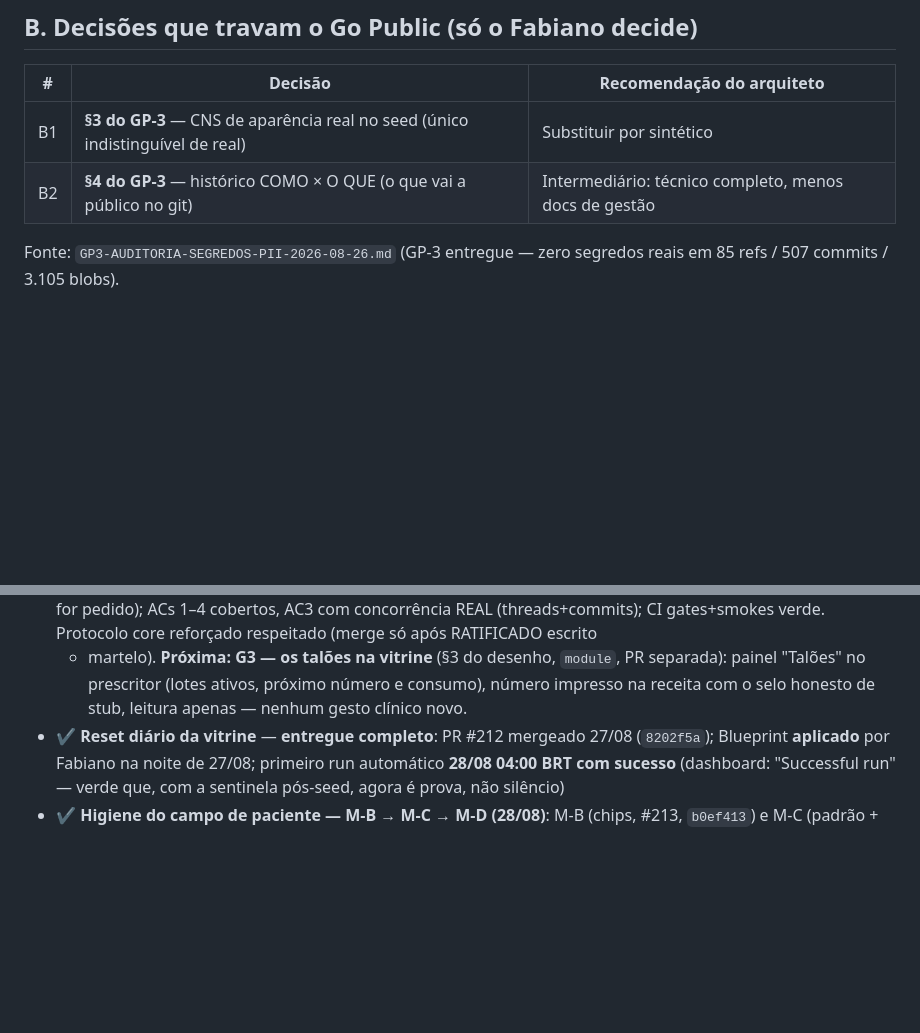
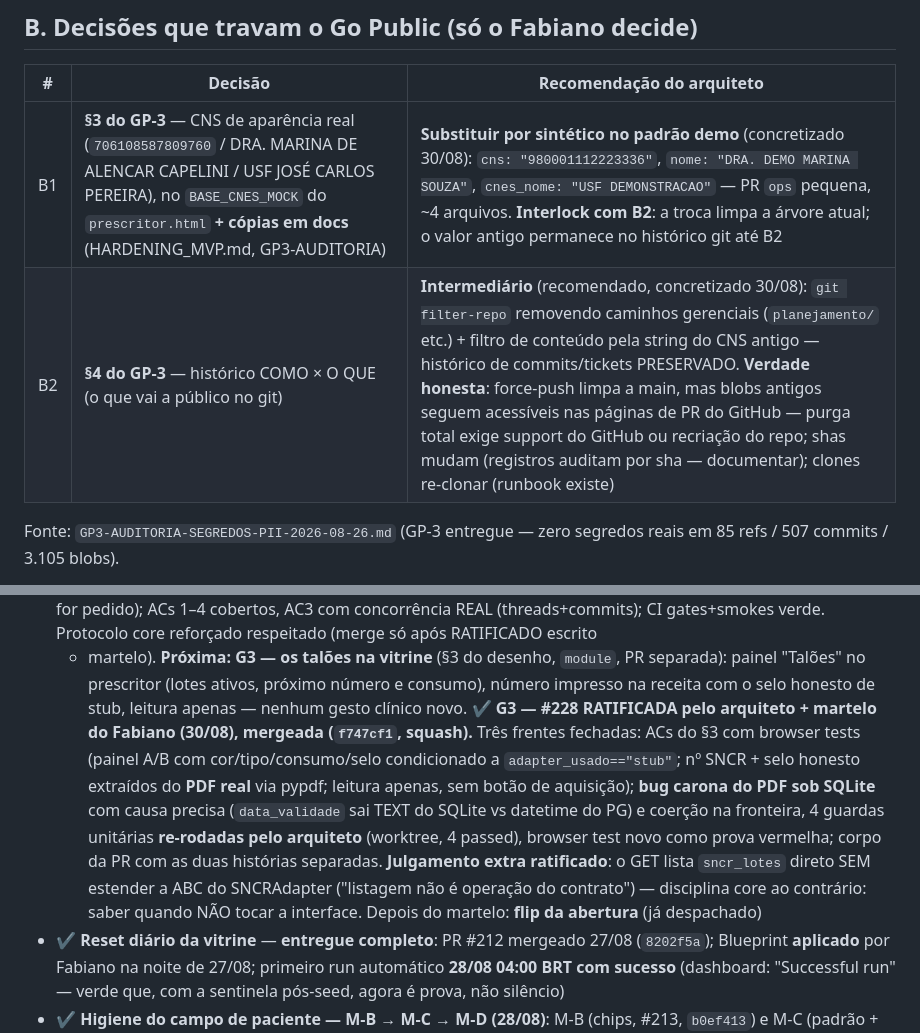
Before and after one commit to Tonaco-13/PicSaude, a Markdown page: docs/tickets/FILA-VIVA.md, 2 parts joined by grey strips. Drawn GitHub-style; blank space fills up the shorter version.

Commit message:
docs: FILA-VIVA — fecho do G3 (talões painel) com sha do merge [docs]
PR #228 mergeada (f747cf1, squash) após ratificação escrita do
arquiteto + martelo do Fabiano (30/08). Completa a nota que ainda
dizia "aguarda martelo".

Co-Authored-By: Claude Sonnet 5 <noreply@anthropic.com>

```diff
--- a/docs/tickets/FILA-VIVA.md
+++ b/docs/tickets/FILA-VIVA.md
@@ -127,8 +127,8 @@ Guarda: `backend/tests/browser/test_a3_pilula_exames_sem_flash_zero.py`.
 
 | # | Decisão | Recomendação do arquiteto |
 |---|---|---|
-| B1 | **§3 do GP-3** — CNS de aparência real no seed (único indistinguível de real) | Substituir por sintético |
-| B2 | **§4 do GP-3** — histórico COMO × O QUE (o que vai a público no git) | Intermediário: técnico completo, menos docs de gestão |
+| B1 | **§3 do GP-3** — CNS de aparência real (`706108587809760` / DRA. MARINA DE ALENCAR CAPELINI / USF JOSÉ CARLOS PEREIRA), no `BASE_CNES_MOCK` do `prescritor.html` **+ cópias em docs** (HARDENING_MVP.md, GP3-AUDITORIA) | **Substituir por sintético no padrão demo** (concretizado 30/08): `cns: "980001112223336"`, `nome: "DRA. DEMO MARINA SOUZA"`, `cnes_nome: "USF DEMONSTRACAO"` — PR `ops` pequena, ~4 arquivos. **Interlock com B2**: a troca limpa a árvore atual; o valor antigo permanece no histórico git até B2 |
+| B2 | **§4 do GP-3** — histórico COMO × O QUE (o que vai a público no git) | **Intermediário** (recomendado, concretizado 30/08): `git filter-repo` removendo caminhos gerenciais (`planejamento/` etc.) + filtro de conteúdo pela string do CNS antigo — histórico de commits/tickets PRESERVADO. **Verdade honesta**: force-push limpa a main, mas blobs antigos seguem acessíveis nas páginas de PR do GitHub — purga total exige support do GitHub ou recriação do repo; shas mudam (registros auditam por sha — documentar); clones re-clonar (runbook existe) |
 
 Fonte: `GP3-AUDITORIA-SEGREDOS-PII-2026-08-26.md` (GP-3 entregue — zero
 segredos reais em 85 refs / 507 commits / 3.105 blobs).
@@ -206,6 +206,18 @@ segredos reais em 85 refs / 507 commits / 3.105 blobs).
   PR separada): painel "Talões" no prescritor (lotes ativos, próximo número e
   consumo), número impresso na receita com o selo honesto de stub, leitura
   apenas — nenhum gesto clínico novo.
+  ✔️ **G3 — #228 RATIFICADA pelo arquiteto + martelo do Fabiano (30/08),
+  mergeada (`f747cf1`, squash).** Três frentes fechadas: ACs do §3 com browser tests (painel A/B com
+  cor/tipo/consumo/selo condicionado a `adapter_usado=="stub"`; nº SNCR + selo
+  honesto extraídos do **PDF real** via pypdf; leitura apenas, sem botão de
+  aquisição); **bug carona do PDF sob SQLite** com causa precisa (`data_validade`
+  sai TEXT do SQLite vs datetime do PG) e coerção na fronteira, 4 guardas
+  unitárias **re-rodadas pelo arquiteto** (worktree, 4 passed), browser test
+  novo como prova vermelha; corpo da PR com as duas histórias separadas.
+  **Julgamento extra ratificado**: o GET lista `sncr_lotes` direto SEM estender
+  a ABC do SNCRAdapter ("listagem não é operação do contrato") — disciplina
+  core ao contrário: saber quando NÃO tocar a interface. Depois do martelo:
+  **flip da abertura** (já despachado)
 - ✔️ **Reset diário da vitrine** — **entregue completo**: PR #212 mergeado 27/08 (`8202f5a`); Blueprint **aplicado** por Fabiano na noite de 27/08; primeiro run automático **28/08 04:00 BRT com sucesso** (dashboard: "Successful run" — verde que, com a sentinela pós-seed, agora é prova, não silêncio)
 - ✔️ **Higiene do campo de paciente — M-B → M-C → M-D (28/08)**: M-B (chips, #213,
   `b0ef413`) e M-C (padrão + atestado, #214, `8b714fa`) **REVOGADOS** pelo M-D —
```
